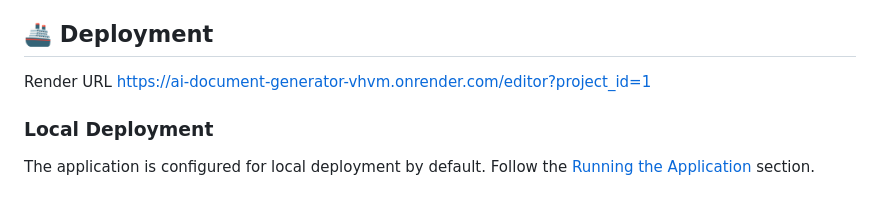
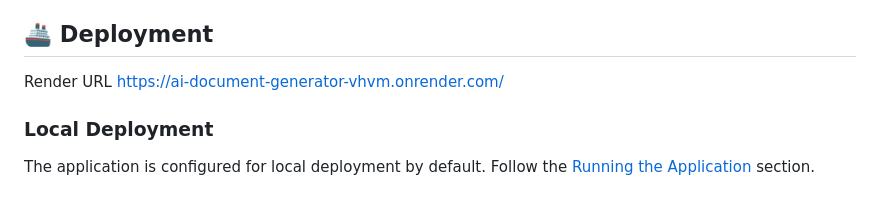
Before and after one commit to balajipatil27/AI_document_generator, a Markdown page: README.md, the part around one of its changes. Rendered like a GitHub page.

```diff
--- a/README.md
+++ b/README.md
@@ -747,7 +747,7 @@ pytest tests/test_auth.py
 ## 🚢 Deployment
 
 Render URL
-https://ai-document-generator-vhvm.onrender.com/editor?project_id=1
+https://ai-document-generator-vhvm.onrender.com/
 
 ### Local Deployment
 
```
Also changed, not shown: other parts of README.md (+1 -1 lines).
